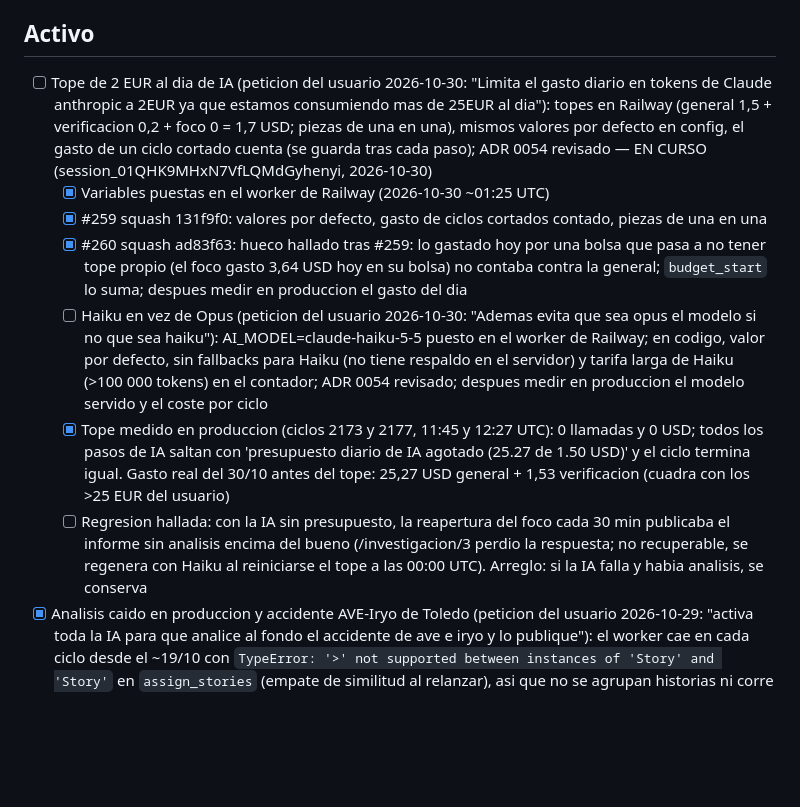
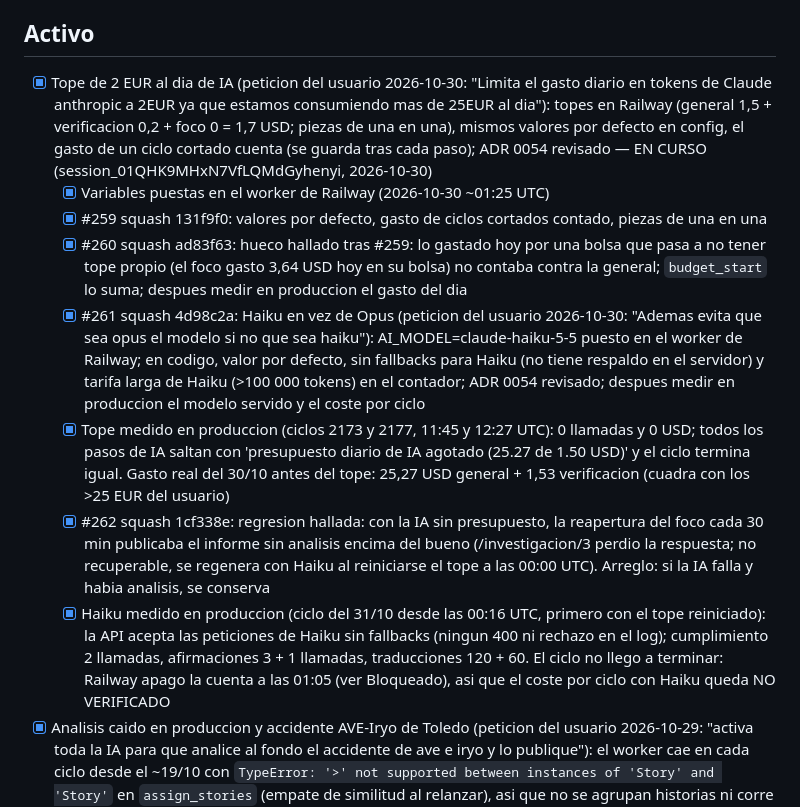
Before and after one commit to jorgealferez/truth-news, a Markdown page: PENDIENTES.truth-news.md, the part around one of its changes. Drawn GitHub-style; blank space fills up the shorter version.

Commit message:
Ledger: tope de IA y Haiku medidos en produccion; Railway apagado entero, bloqueado (#263)
Claude-Session: https://claude.ai/code/session_01QHK9MHxN7VfLQMdGyhenyi

Co-authored-by: Claude <noreply@anthropic.com>

```diff
--- a/PENDIENTES.truth-news.md
+++ b/PENDIENTES.truth-news.md
@@ -35,13 +35,14 @@ Reglas de edicion (resumen; la version completa esta en la skill):
 
 ## Activo
 
-- [ ] Tope de 2 EUR al dia de IA (peticion del usuario 2026-10-30: "Limita el gasto diario en tokens de Claude anthropic a 2EUR ya que estamos consumiendo mas de 25EUR al dia"): topes en Railway (general 1,5 + verificacion 0,2 + foco 0 = 1,7 USD; piezas de una en una), mismos valores por defecto en config, el gasto de un ciclo cortado cuenta (se guarda tras cada paso); ADR 0054 revisado — EN CURSO (session_01QHK9MHxN7VfLQMdGyhenyi, 2026-10-30)
+- [x] Tope de 2 EUR al dia de IA (peticion del usuario 2026-10-30: "Limita el gasto diario en tokens de Claude anthropic a 2EUR ya que estamos consumiendo mas de 25EUR al dia"): topes en Railway (general 1,5 + verificacion 0,2 + foco 0 = 1,7 USD; piezas de una en una), mismos valores por defecto en config, el gasto de un ciclo cortado cuenta (se guarda tras cada paso); ADR 0054 revisado — EN CURSO (session_01QHK9MHxN7VfLQMdGyhenyi, 2026-10-30)
   - [x] Variables puestas en el worker de Railway (2026-10-30 ~01:25 UTC)
   - [x] #259 squash 131f9f0: valores por defecto, gasto de ciclos cortados contado, piezas de una en una
   - [x] #260 squash ad83f63: hueco hallado tras #259: lo gastado hoy por una bolsa que pasa a no tener tope propio (el foco gasto 3,64 USD hoy en su bolsa) no contaba contra la general; `budget_start` lo suma; despues medir en produccion el gasto del dia
-  - [ ] Haiku en vez de Opus (peticion del usuario 2026-10-30: "Ademas evita que sea opus el modelo si no que sea haiku"): AI_MODEL=claude-haiku-5-5 puesto en el worker de Railway; en codigo, valor por defecto, sin fallbacks para Haiku (no tiene respaldo en el servidor) y tarifa larga de Haiku (>100 000 tokens) en el contador; ADR 0054 revisado; despues medir en produccion el modelo servido y el coste por ciclo
+  - [x] #261 squash 4d98c2a: Haiku en vez de Opus (peticion del usuario 2026-10-30: "Ademas evita que sea opus el modelo si no que sea haiku"): AI_MODEL=claude-haiku-5-5 puesto en el worker de Railway; en codigo, valor por defecto, sin fallbacks para Haiku (no tiene respaldo en el servidor) y tarifa larga de Haiku (>100 000 tokens) en el contador; ADR 0054 revisado; despues medir en produccion el modelo servido y el coste por ciclo
   - [x] Tope medido en produccion (ciclos 2173 y 2177, 11:45 y 12:27 UTC): 0 llamadas y 0 USD; todos los pasos de IA saltan con 'presupuesto diario de IA agotado (25.27 de 1.50 USD)' y el ciclo termina igual. Gasto real del 30/10 antes del tope: 25,27 USD general + 1,53 verificacion (cuadra con los >25 EUR del usuario)
-  - [ ] Regresion hallada: con la IA sin presupuesto, la reapertura del foco cada 30 min publicaba el informe sin analisis encima del bueno (/investigacion/3 perdio la respuesta; no recuperable, se regenera con Haiku al reiniciarse el tope a las 00:00 UTC). Arreglo: si la IA falla y habia analisis, se conserva
+  - [x] #262 squash 1cf338e: regresion hallada: con la IA sin presupuesto, la reapertura del foco cada 30 min publicaba el informe sin analisis encima del bueno (/investigacion/3 perdio la respuesta; no recuperable, se regenera con Haiku al reiniciarse el tope a las 00:00 UTC). Arreglo: si la IA falla y habia analisis, se conserva
+  - [x] Haiku medido en produccion (ciclo del 31/10 desde las 00:16 UTC, primero con el tope reiniciado): la API acepta las peticiones de Haiku sin fallbacks (ningun 400 ni rechazo en el log); cumplimiento 2 llamadas, afirmaciones 3 + 1 llamadas, traducciones 120 + 60. El ciclo no llego a terminar: Railway apago la cuenta a las 01:05 (ver Bloqueado), asi que el coste por ciclo con Haiku queda NO VERIFICADO
 - [x] Analisis caido en produccion y accidente AVE-Iryo de Toledo (peticion del usuario 2026-10-29: "activa toda la IA para que analice al fondo el accidente de ave e iryo y lo publique"): el worker cae en cada ciclo desde el ~19/10 con `TypeError: '>' not supported between instances of 'Story' and 'Story'` en `assign_stories` (empate de similitud al relanzar), asi que no se agrupan historias ni corre ninguna IA; arreglo con test que falla sin el; vocabulario ferroviario en la consulta GDELT de las investigaciones; tras el despliegue, investigacion a demanda sobre el choque (requiere ADMIN_PASSWORD, que este entorno no tiene) — EN CURSO (session_01QHK9MHxN7VfLQMdGyhenyi, 2026-10-29)
   - [x] Arreglo del analisis: #253 squash d5bf448, desplegado en web y worker (Railway, 22:13 UTC)
   - [x] Foco (peticion del usuario 2026-10-29: "forzar que ahora mismo todo lo que tenga que ver con eso se active y lo analice a fondo"): interruptor `AI_FOCUS` con bolsa propia, prioridad y cadencia de 30 min en afirmaciones, hilos, piezas e investigacion automatica (`AI_FOCUS_QUESTION`), ADR 0056, sin migracion; despues poner las variables en el worker y medir
```
Also changed, not shown: other parts of PENDIENTES.truth-news.md (+1 -0 lines).
